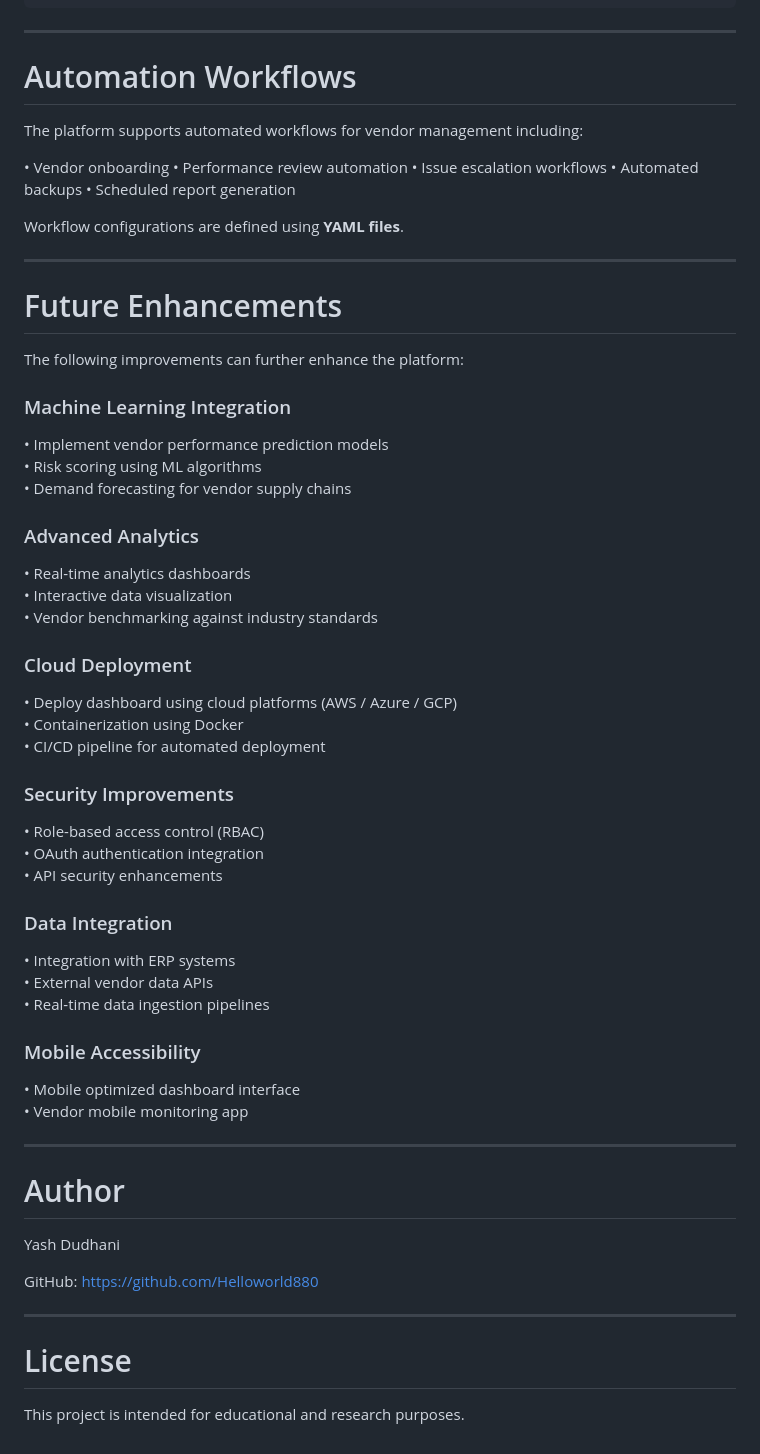
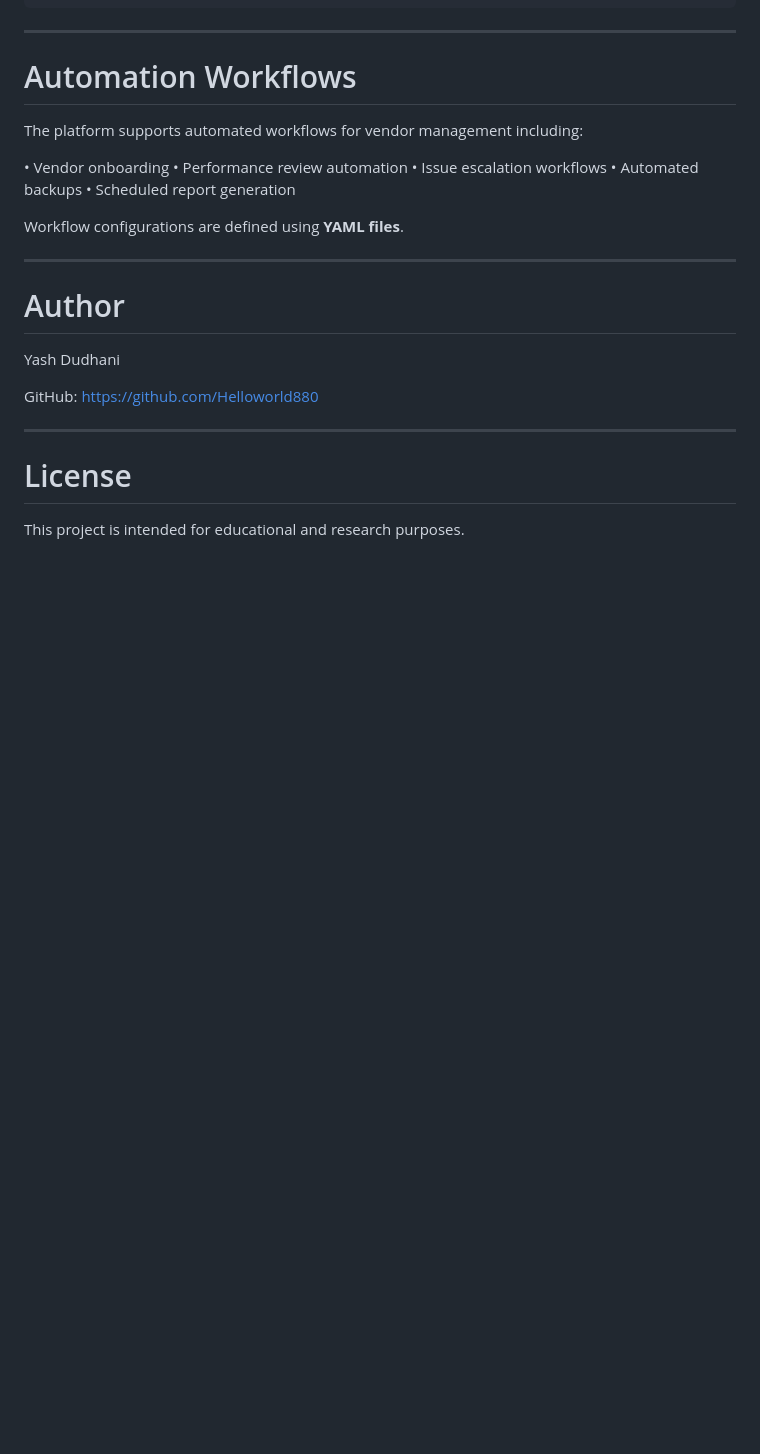
Before and after one commit to Helloworld880/Machine-Learning-Driven-Brand-Vendor-Optimization, a Markdown page: README.md, the part around the change. GitHub-like rendering; blank space fills up the shorter version.

```diff
--- a/README.md
+++ b/README.md
@@ -190,42 +190,6 @@ The platform supports automated workflows for vendor management including:
 Workflow configurations are defined using **YAML files**.
 
 ---
-
-# Future Enhancements
-
-The following improvements can further enhance the platform:
-
-### Machine Learning Integration
-• Implement vendor performance prediction models
-• Risk scoring using ML algorithms
-• Demand forecasting for vendor supply chains
-
-### Advanced Analytics
-• Real-time analytics dashboards
-• Interactive data visualization
-• Vendor benchmarking against industry standards
-
-### Cloud Deployment
-• Deploy dashboard using cloud platforms (AWS / Azure / GCP)
-• Containerization using Docker
-• CI/CD pipeline for automated deployment
-
-### Security Improvements
-• Role-based access control (RBAC)
-• OAuth authentication integration
-• API security enhancements
-
-### Data Integration
-• Integration with ERP systems
-• External vendor data APIs
-• Real-time data ingestion pipelines
-
-### Mobile Accessibility
-• Mobile optimized dashboard interface
-• Vendor mobile monitoring app
-
-
----
 # Author
 
 Yash Dudhani
```
